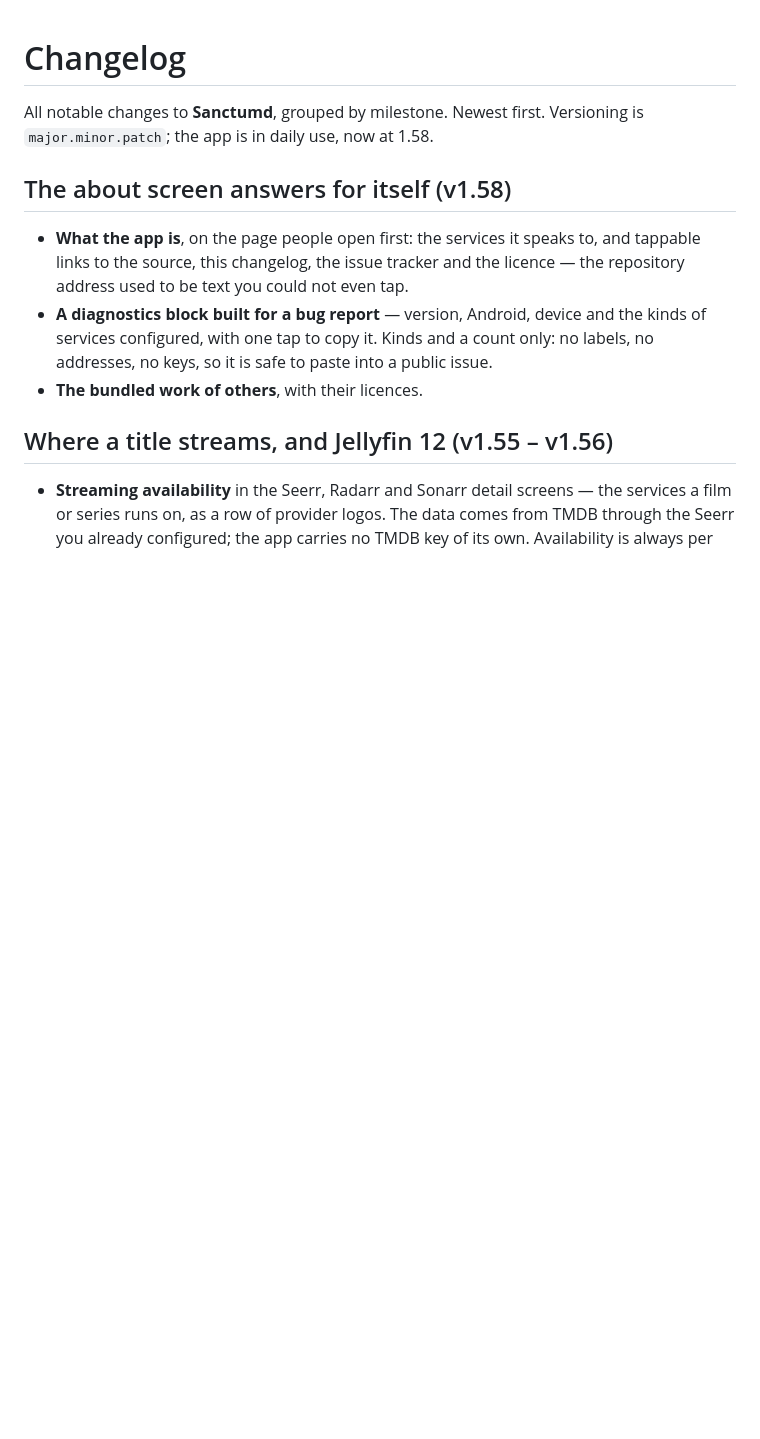
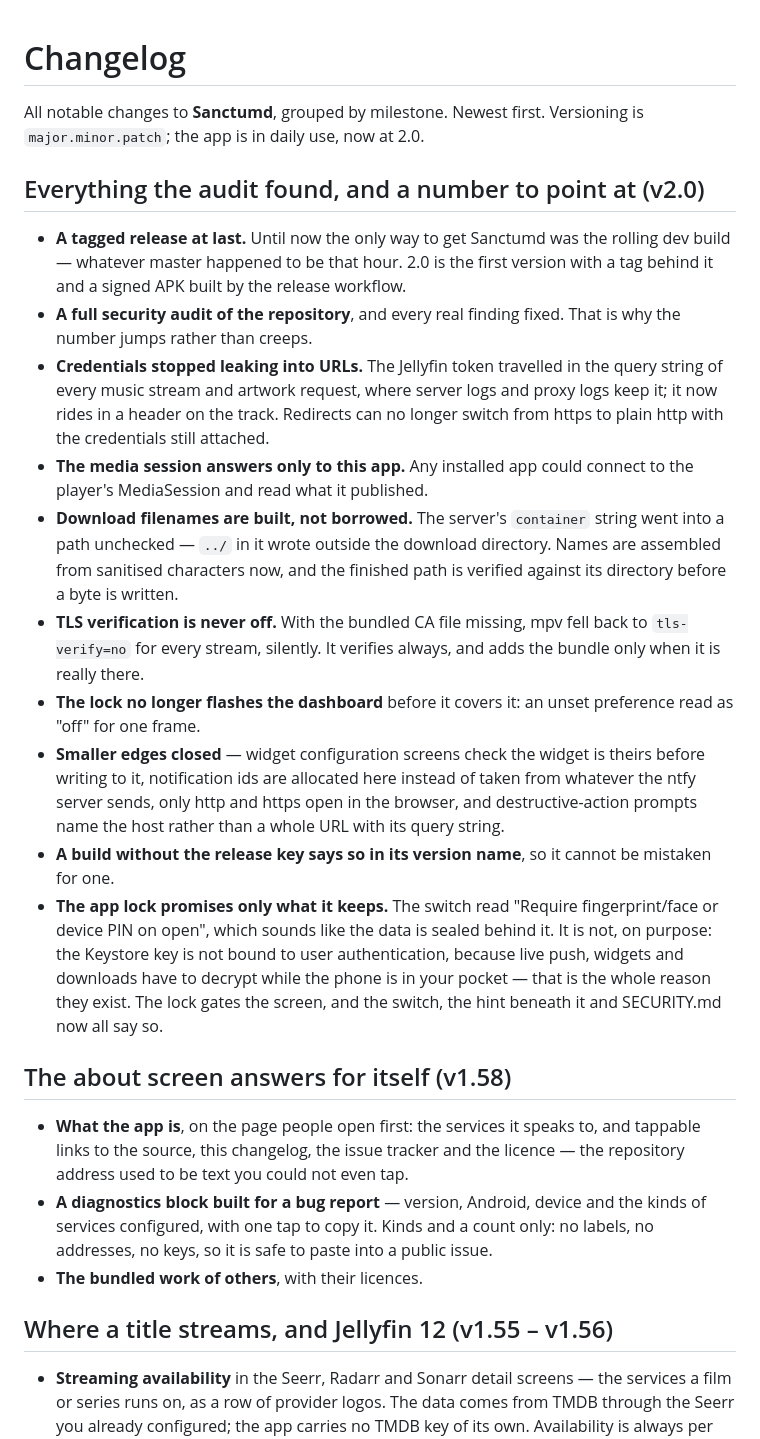
Before and after one commit to Phioster/sanctum_daemon, a Markdown page: CHANGELOG.md, the part around the change. GitHub-like rendering; blank space fills up the shorter version.

Commit message:
Was 2.0 ist, steht jetzt auch geschrieben
Die CHANGELOG hielt bei 1.58, das README bei 1.57, und der Statusblock zaehlte
noch zwei offene Punkte auf, die 2.0 gerade erledigt: einen Versions-Tag und
ein echtes Release statt des rollenden Dev-Builds.

Der neue Abschnitt fasst zusammen, warum die Zahl springt statt zu kriechen --
der Sicherheitsdurchgang ueber das ganze Repository und alles, was er gefunden
hat: Zugangsdaten aus URLs, die MediaSession, die jeder lesen konnte, der
Dateiname aus dem Server-String, die TLS-Pruefung, die sich stillschweigend
abschaltete. Und die zurueckgenommene Zusage der App-Sperre, die jetzt nur noch
verspricht, was sie haelt.

Der Status-Badge sagte "heading to 1.0", obwohl 1.0 seit dem 20.07. draussen
ist.

```diff
--- a/CHANGELOG.md
+++ b/CHANGELOG.md
@@ -1,7 +1,43 @@
 # Changelog
 
 All notable changes to **Sanctumd**, grouped by milestone. Newest first.
-Versioning is `major.minor.patch`; the app is in daily use, now at 1.58.
+Versioning is `major.minor.patch`; the app is in daily use, now at 2.0.
+
+## Everything the audit found, and a number to point at (v2.0)
+- **A tagged release at last.** Until now the only way to get Sanctumd was the
+  rolling dev build — whatever master happened to be that hour. 2.0 is the first
+  version with a tag behind it and a signed APK built by the release workflow.
+- **A full security audit of the repository**, and every real finding fixed.
+  That is why the number jumps rather than creeps.
+- **Credentials stopped leaking into URLs.** The Jellyfin token travelled in the
+  query string of every music stream and artwork request, where server logs and
+  proxy logs keep it; it now rides in a header on the track. Redirects can no
+  longer switch from https to plain http with the credentials still attached.
+- **The media session answers only to this app.** Any installed app could
+  connect to the player's MediaSession and read what it published.
+- **Download filenames are built, not borrowed.** The server's `container`
+  string went into a path unchecked — `../` in it wrote outside the download
+  directory. Names are assembled from sanitised characters now, and the finished
+  path is verified against its directory before a byte is written.
+- **TLS verification is never off.** With the bundled CA file missing, mpv fell
+  back to `tls-verify=no` for every stream, silently. It verifies always, and
+  adds the bundle only when it is really there.
+- **The lock no longer flashes the dashboard** before it covers it: an unset
+  preference read as "off" for one frame.
+- **Smaller edges closed** — widget configuration screens check the widget is
+  theirs before writing to it, notification ids are allocated here instead of
+  taken from whatever the ntfy server sends, only http and https open in the
+  browser, and destructive-action prompts name the host rather than a whole URL
+  with its query string.
+- **A build without the release key says so in its version name**, so it cannot
+  be mistaken for one.
+- **The app lock promises only what it keeps.** The switch read "Require
+  fingerprint/face or device PIN on open", which sounds like the data is sealed
+  behind it. It is not, on purpose: the Keystore key is not bound to user
+  authentication, because live push, widgets and downloads have to decrypt while
+  the phone is in your pocket — that is the whole reason they exist. The lock
+  gates the screen, and the switch, the hint beneath it and SECURITY.md now all
+  say so.
 
 ## The about screen answers for itself (v1.58)
 - **What the app is**, on the page people open first: the services it speaks to, and
```
Also changed, not shown: README.md (+3 -5 lines).
